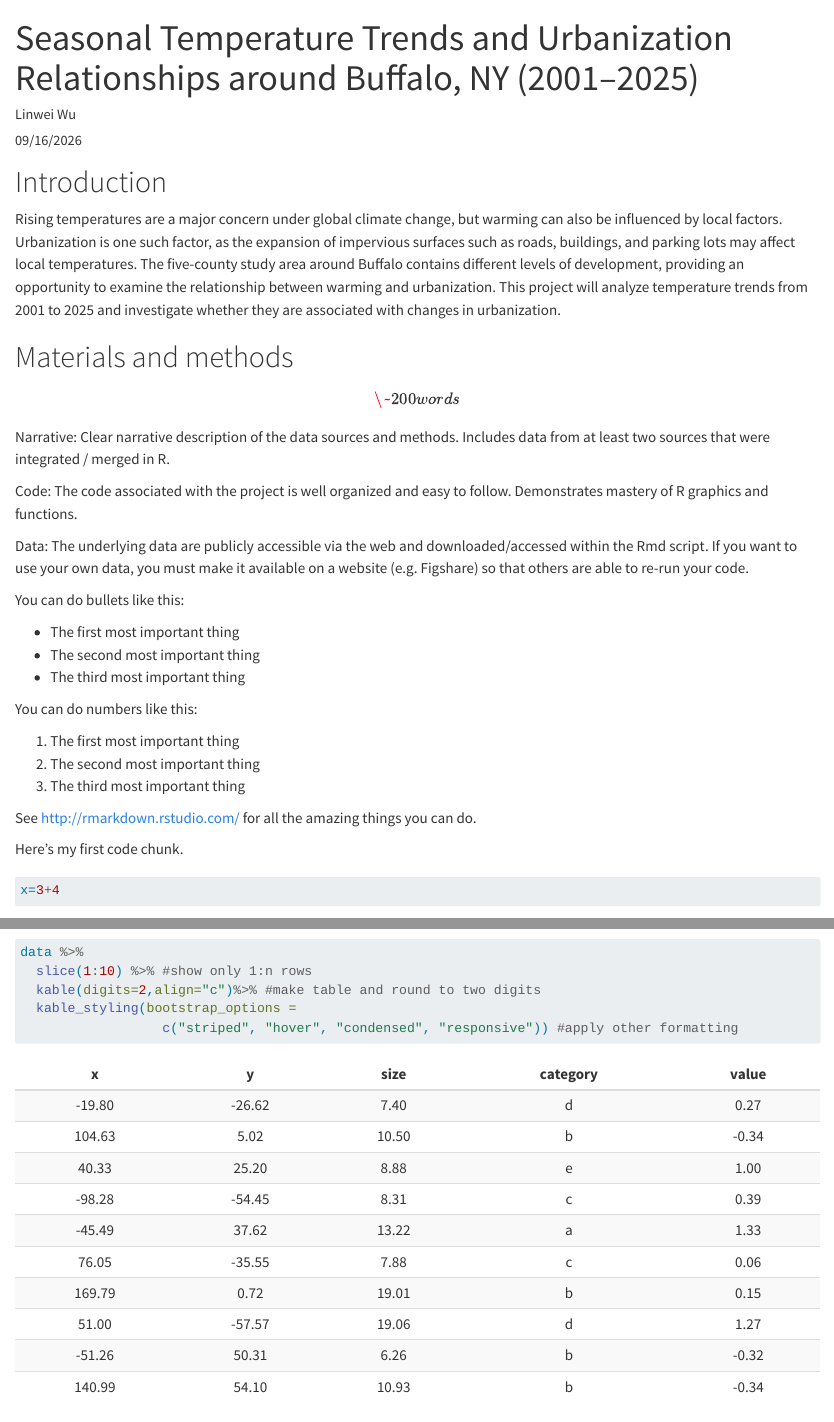
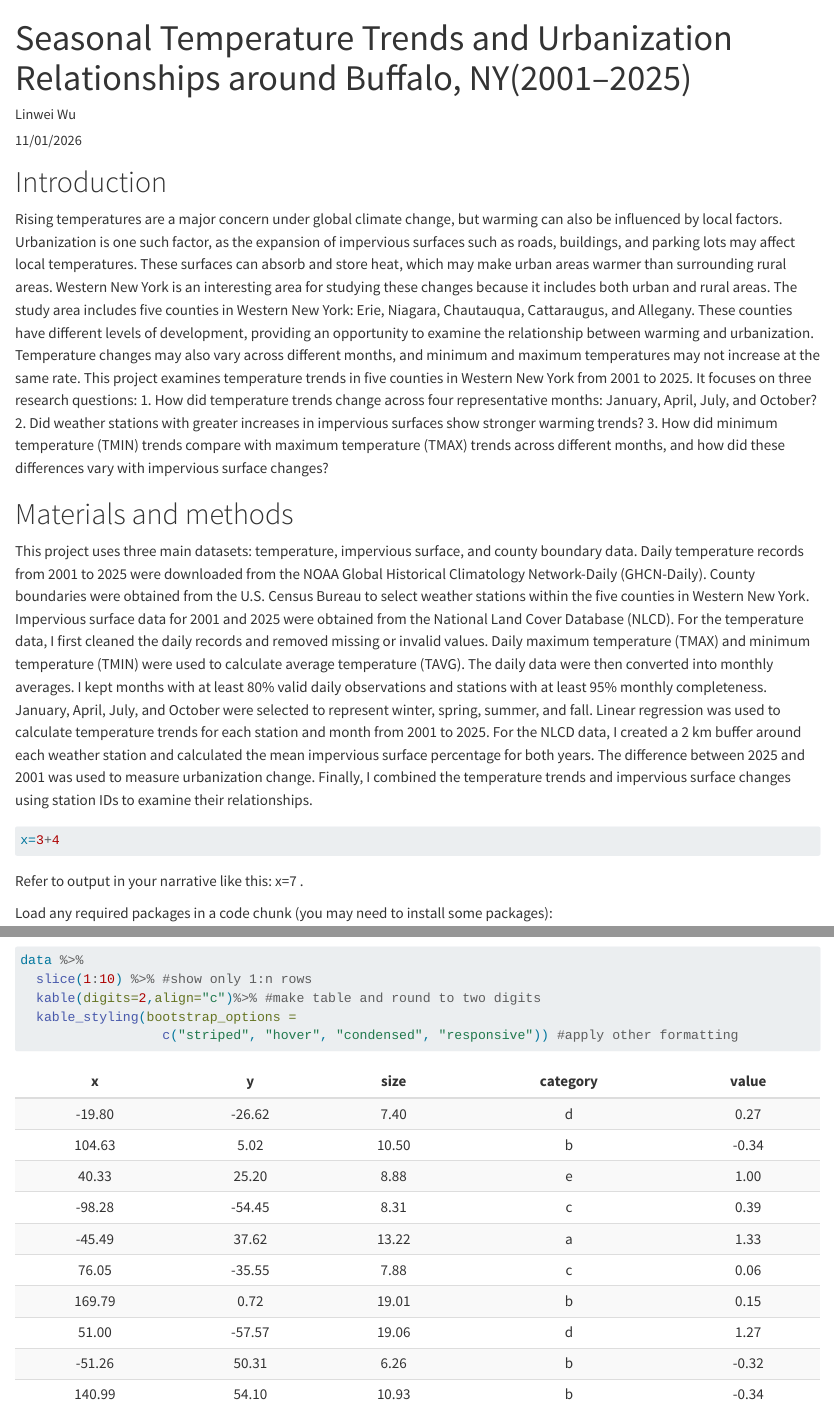
Before and after one commit to Kelly1111111-wlw/template, a Quarto document (index.qmd): the page in a window 1100 px wide, from its top, and a second part further down, joined at a grey line. Rendered offline with R 4.5, knitr and Pandoc in place of Quarto, with nearby package versions; code that draws random numbers runs with fixed seeds of ours; some code elsewhere in the file could not run offline.

Commit message:
Update first draft

````diff
--- a/index.qmd
+++ b/index.qmd
@@ -1,7 +1,7 @@
 ---
-title: "Seasonal Temperature Trends and Urbanization Relationships around Buffalo, NY (2001–2025)"
+title: "Seasonal Temperature Trends and Urbanization Relationships around Buffalo, NY(2001–2025)"
 author: Linwei Wu
-date: 09/16/2026
+date: 11/01/2026
 date-format: long
 ---
 
@@ -9,38 +9,43 @@ date-format: long
   Rising temperatures are a major concern under global climate change, but
 warming can also be influenced by local factors. Urbanization is one such factor, as
 the expansion of impervious surfaces such as roads, buildings, and parking lots may
-affect local temperatures. The five-county study area around Buffalo contains
+affect local temperatures. These surfaces can absorb and store heat, which may make
+urban areas warmer than surrounding rural areas.
+  Western New York is an interesting area for studying these changes because it
+includes both urban and rural areas. The study area includes five counties in Western
+New York: Erie, Niagara, Chautauqua, Cattaraugus, and Allegany. These counties have
 different levels of development, providing an opportunity to examine the relationship
-between warming and urbanization. This project will analyze temperature trends from
-2001 to 2025 and investigate whether they are associated with changes in
-urbanization.
-
+between warming and urbanization. Temperature changes may also vary across different
+months, and minimum and maximum temperatures may not increase at the same rate.
+  This project examines temperature trends in five counties in Western New York from
+2001 to 2025. It focuses on three research questions:
+1. How did temperature trends change across four representative months: January, April,
+July, and October?
+2. Did weather stations with greater increases in impervious surfaces show stronger
+warming trends?
+3. How did minimum temperature (TMIN) trends compare with maximum temperature (TMAX)
+trends across different months, and how did these differences vary with impervious
+surface changes?
 
 # Materials and methods
-
-\[\~ 200 words\]
-
-Narrative: Clear narrative description of the data sources and methods. Includes data from at least two sources that were integrated / merged in R.
-
-Code: The code associated with the project is well organized and easy to follow. Demonstrates mastery of R graphics and functions.
-
-Data: The underlying data are publicly accessible via the web and downloaded/accessed within the Rmd script. If you want to use your own data, you must make it available on a website (e.g. Figshare) so that others are able to re-run your code.
-
-You can do bullets like this:
-
--   The first most important thing
--   The second most important thing
--   The third most important thing
-
-You can do numbers like this:
-
-1.  The first most important thing
-2.  The second most important thing
-3.  The third most important thing
-
-See <http://rmarkdown.rstudio.com/> for all the amazing things you can do.
-
-Here's my first code chunk.
+  This project uses three main datasets: temperature, impervious surface, and county
+boundary data. Daily temperature records from 2001 to 2025 were downloaded from the
+NOAA Global Historical Climatology Network-Daily (GHCN-Daily). County boundaries were
+obtained from the U.S. Census Bureau to select weather stations within the five counties
+in Western New York. Impervious surface data for 2001 and 2025 were obtained from the
+National Land Cover Database (NLCD).
+  For the temperature data, I first cleaned the daily records and removed missing or
+invalid values. Daily maximum temperature (TMAX) and minimum temperature (TMIN) were used
+to calculate average temperature (TAVG). The daily data were then converted into monthly
+averages. I kept months with at least 80% valid daily observations and stations with at
+least 95% monthly completeness. January, April, July, and October were selected to represent
+winter, spring, summer, and fall. Linear regression was used to calculate temperature trends
+for each station and month from 2001 to 2025.
+  For the NLCD data, I created a 2 km buffer around each weather station and calculated the
+mean impervious surface percentage for both years. The difference between 2025 and 2001 was
+used to measure urbanization change.
+  Finally, I combined the temperature trends and impervious surface changes using station
+IDs to examine their relationships.
 
 ```{r}
 x=3+4
````
Also changed, not shown: code/2.clean_NOAA.py (+1 -2 lines).
